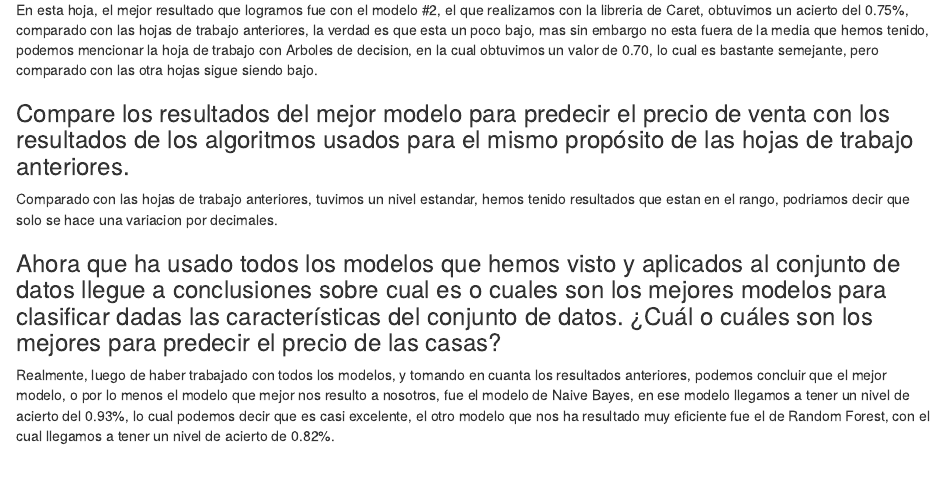
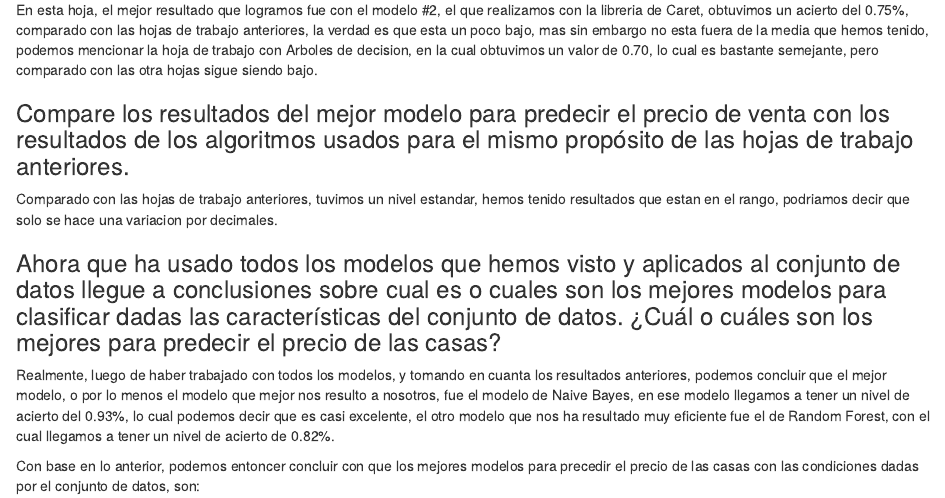
Before and after one commit to fredyvelasquezgt/HT-8-mineria-de-datos, an R Markdown document (InformeHDT8.Rmd): the page in a window 1100 px wide, from 400 px down. Rendered offline with R 4.5, knitr and Pandoc, with nearby package versions.

Commit message:
Update InformeHDT8.Rmd

```diff
--- a/InformeHDT8.Rmd
+++ b/InformeHDT8.Rmd
@@ -20,3 +20,5 @@ Comparado con las hojas de trabajo anteriores, tuvimos un nivel estandar, hemos
 ### Ahora que ha usado todos los modelos que hemos visto y aplicados al conjunto de datos llegue a conclusiones sobre cual es o cuales son los mejores modelos para clasificar dadas las  características  del  conjunto  de  datos.  ¿Cuál  o  cuáles  son  los mejores  para  predecir  el precio de las casas?
 
 Realmente, luego de haber trabajado con todos los modelos, y tomando en cuanta los resultados anteriores, podemos concluir que el mejor modelo, o por lo menos el modelo que mejor nos resulto a nosotros, fue el modelo de Naive Bayes, en ese modelo llegamos a tener un nivel de acierto del 0.93%, lo cual podemos decir que es casi excelente, el otro modelo que nos ha resultado muy eficiente fue el de Random Forest, con el cual llegamos a tener un nivel de acierto de 0.82%.
+
+Con base en lo anterior, podemos entoncer concluir con que los mejores modelos para precedir el precio de las casas con las condiciones dadas por el conjunto de datos, son:
```
